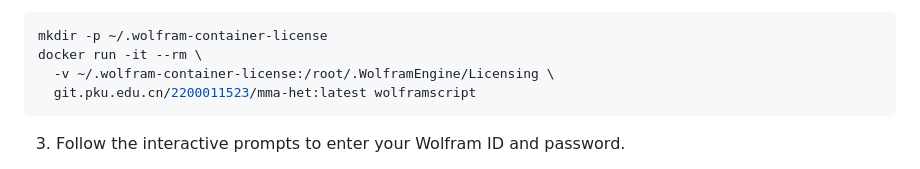
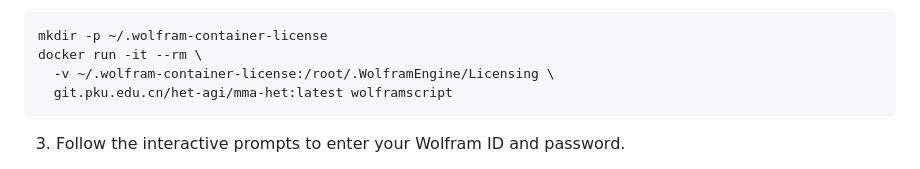
Before and after one commit to HET-AGI/ColliderAgent, a Markdown page: README.md, the part around the change. Rendered like a GitHub page; folded sections open.

Commit message:
feat: update docker image link

````diff
--- a/README.md
+++ b/README.md
@@ -166,7 +166,7 @@ The FeynRules-based blueprints (`feynrules-model-validator`, `ufo-generator`) re
 mkdir -p ~/.wolfram-container-license
 docker run -it --rm \
   -v ~/.wolfram-container-license:/root/.WolframEngine/Licensing \
-  git.pku.edu.cn/2200011523/mma-het:latest wolframscript
+  git.pku.edu.cn/het-agi/mma-het:latest wolframscript
 ```
 
 3. Follow the interactive prompts to enter your Wolfram ID and password.
````
